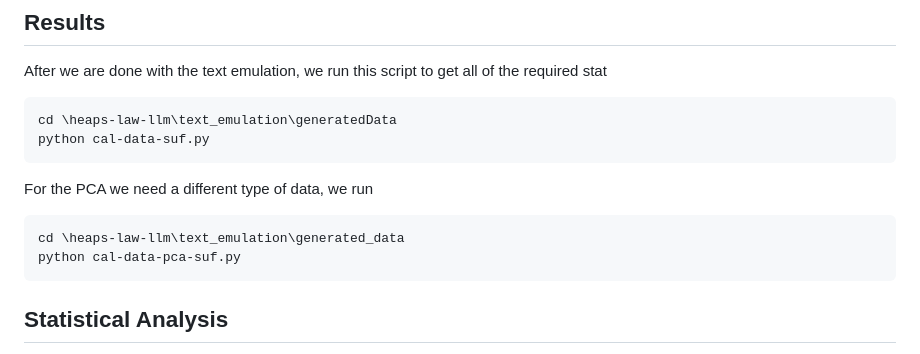
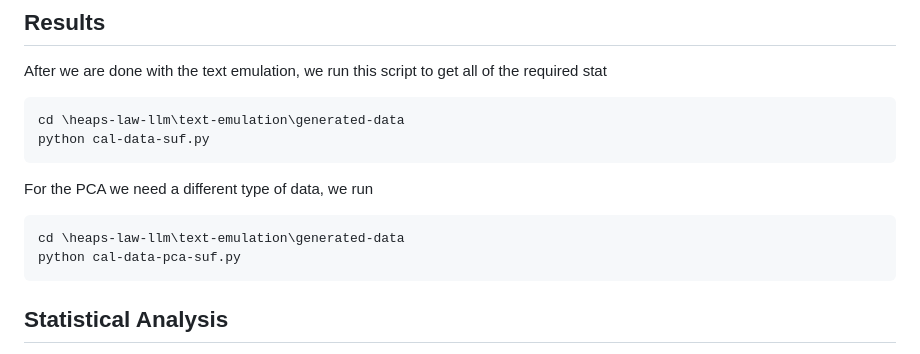
Before and after one commit to Sheridan-Stable/heaps-law-llm, a Markdown page: README.md, the part around the change printed below. Drawn GitHub-style.

````diff
--- a/README.md
+++ b/README.md
@@ -107,13 +107,13 @@ python opt.py  --model "facebook/opt-2.7b" --input "/your-dir/few_shot_pubmed.js
 ## Results
 After we are done with the text emulation, we run this script to get all of the required stat
 ```
-cd \heaps-law-llm\text_emulation\generatedData
+cd \heaps-law-llm\text-emulation\generated-data
 python cal-data-suf.py
 ```
 
 For the PCA we need a different type of data, we run
 ```
-cd \heaps-law-llm\text_emulation\generated_data
+cd \heaps-law-llm\text-emulation\generated-data
 python cal-data-pca-suf.py
 ```
 ## Statistical Analysis
````
Also changed, not shown: other parts of README.md (+5 -5 lines).
